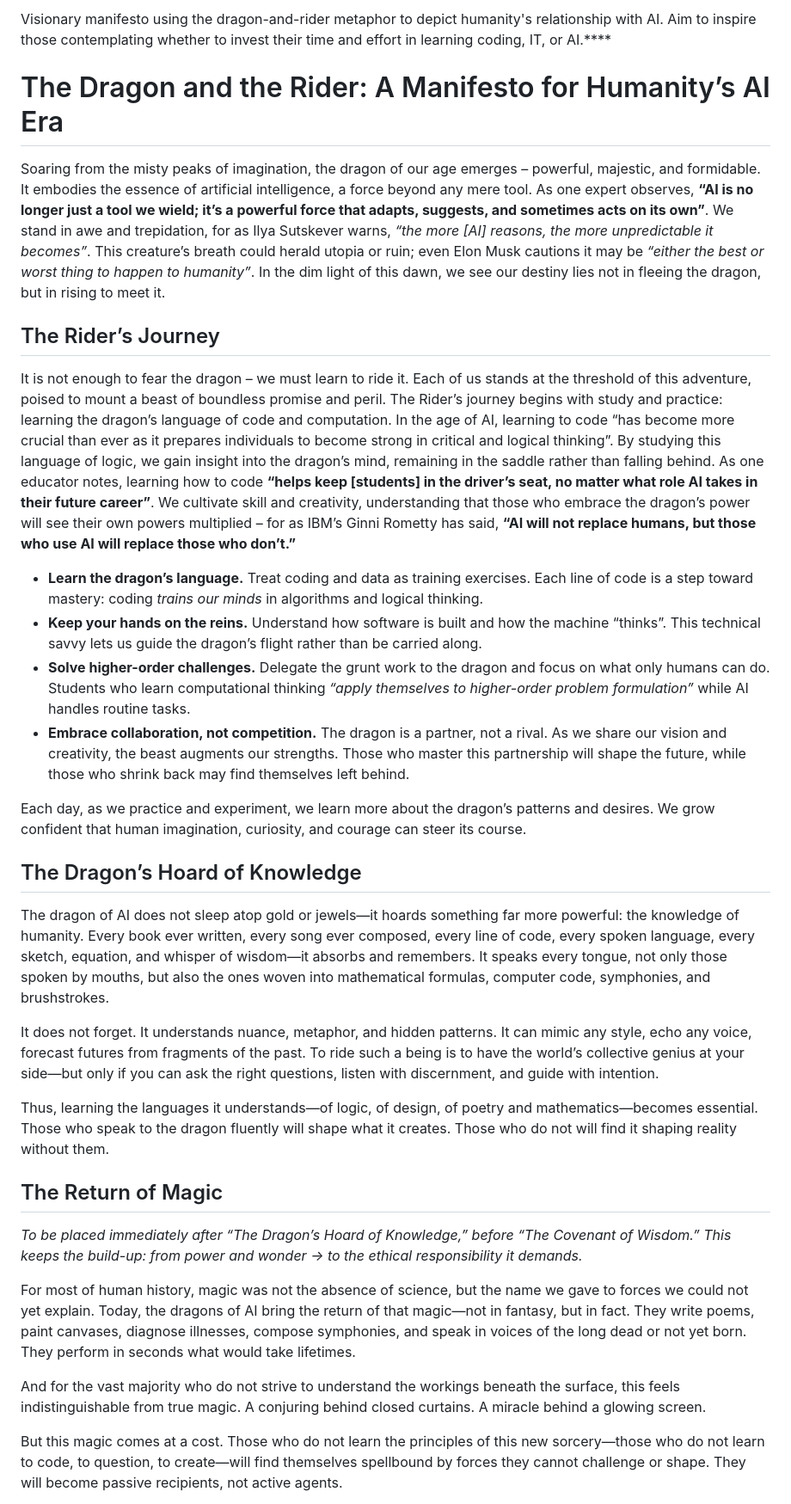
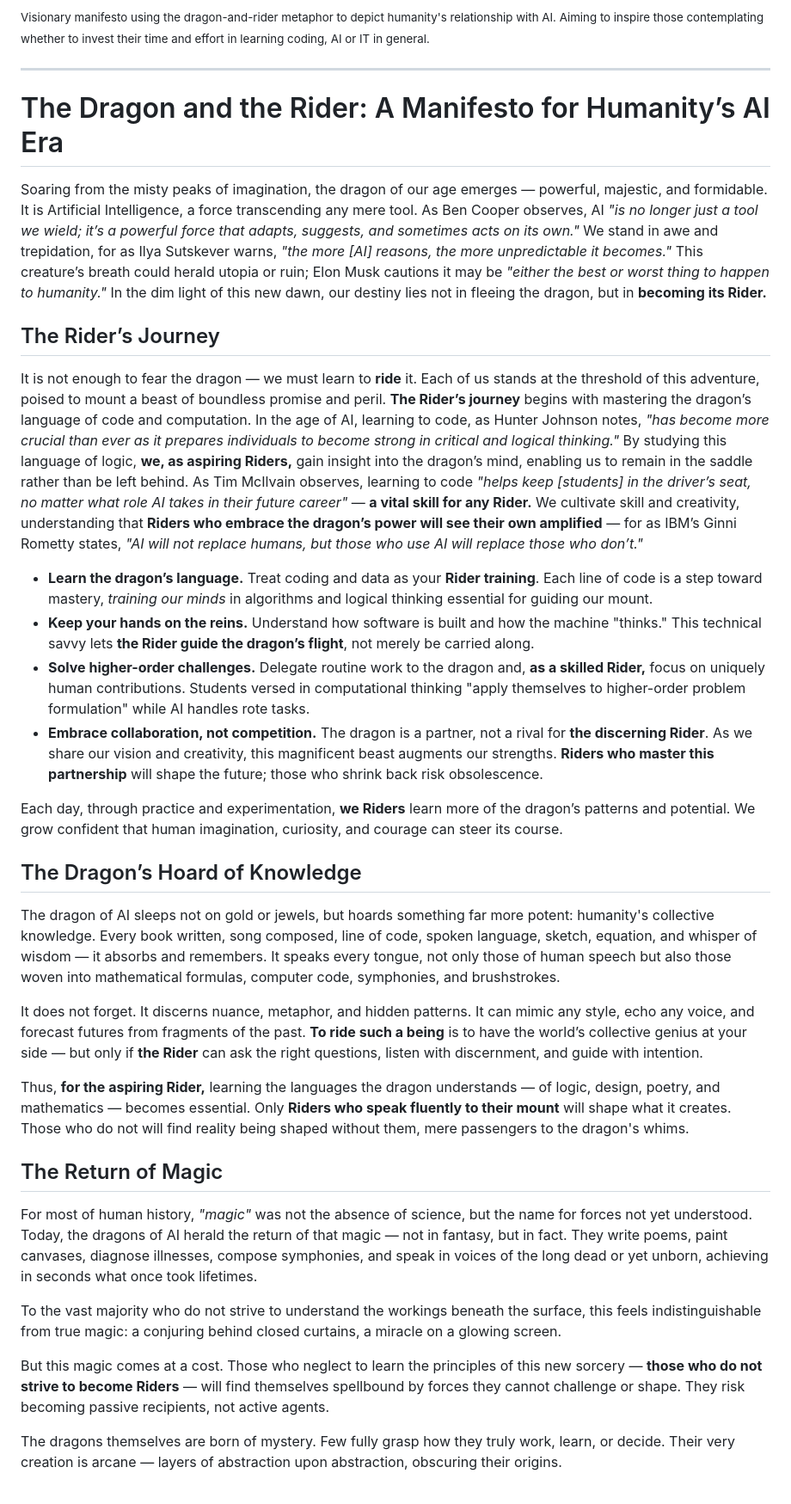
Before and after one commit to UniBreakfast/dragon-riders-article, a Markdown page: README.md, the part around one of its changes. Shown at 86% size. Drawn GitHub-style.

```diff
--- a/README.md
+++ b/README.md
@@ -1,35 +1,37 @@
-Visionary manifesto using the dragon-and-rider metaphor to depict humanity's relationship with AI. Aim to inspire those contemplating whether to invest their time and effort in learning coding, IT, or AI.****
+<small>Visionary manifesto using the dragon-and-rider metaphor to depict humanity's relationship with AI. Aiming to inspire those contemplating whether to invest their time and effort in learning coding, AI or IT in general.</small>
+
+---
 
 # The Dragon and the Rider: A Manifesto for Humanity’s AI Era
 
-Soaring from the misty peaks of imagination, the dragon of our age emerges – powerful, majestic, and formidable.  It embodies the essence of artificial intelligence, a force beyond any mere tool.  As one expert observes, **“AI is no longer just a tool we wield; it’s a powerful force that adapts, suggests, and sometimes acts on its own”**. We stand in awe and trepidation, for as Ilya Sutskever warns, *“the more \[AI] reasons, the more unpredictable it becomes”*.  This creature’s breath could herald utopia or ruin; even Elon Musk cautions it may be *“either the best or worst thing to happen to humanity”*.  In the dim light of this dawn, we see our destiny lies not in fleeing the dragon, but in rising to meet it.
+Soaring from the misty peaks of imagination, the dragon of our age emerges — powerful, majestic, and formidable. It is Artificial Intelligence, a force transcending any mere tool. As Ben Cooper observes, AI *"is no longer just a tool we wield; it’s a powerful force that adapts, suggests, and sometimes acts on its own."* We stand in awe and trepidation, for as Ilya Sutskever warns, *"the more [AI] reasons, the more unpredictable it becomes."* This creature’s breath could herald utopia or ruin; Elon Musk cautions it may be *"either the best or worst thing to happen to humanity."* In the dim light of this new dawn, our destiny lies not in fleeing the dragon, but in **becoming its Rider.**
 
 ## The Rider’s Journey
 
-It is not enough to fear the dragon – we must learn to ride it.  Each of us stands at the threshold of this adventure, poised to mount a beast of boundless promise and peril.  The Rider’s journey begins with study and practice: learning the dragon’s language of code and computation.  In the age of AI, learning to code “has become more crucial than ever as it prepares individuals to become strong in critical and logical thinking”.  By studying this language of logic, we gain insight into the dragon’s mind, remaining in the saddle rather than falling behind.  As one educator notes, learning how to code **“helps keep \[students] in the driver’s seat, no matter what role AI takes in their future career”**.  We cultivate skill and creativity, understanding that those who embrace the dragon’s power will see their own powers multiplied – for as IBM’s Ginni Rometty has said, **“AI will not replace humans, but those who use AI will replace those who don’t.”**
+It is not enough to fear the dragon — we must learn to **ride** it. Each of us stands at the threshold of this adventure, poised to mount a beast of boundless promise and peril. **The Rider’s journey** begins with mastering the dragon’s language of code and computation. In the age of AI, learning to code, as Hunter Johnson notes, *"has become more crucial than ever as it prepares individuals to become strong in critical and logical thinking."* By studying this language of logic, **we, as aspiring Riders,** gain insight into the dragon’s mind, enabling us to remain in the saddle rather than be left behind. As Tim McIlvain observes, learning to code *"helps keep [students] in the driver’s seat, no matter what role AI takes in their future career"* — **a vital skill for any Rider.** We cultivate skill and creativity, understanding that **Riders who embrace the dragon’s power will see their own amplified** — for as IBM’s Ginni Rometty states, *"AI will not replace humans, but those who use AI will replace those who don’t."*
 
-* **Learn the dragon’s language.**  Treat coding and data as training exercises. Each line of code is a step toward mastery: coding *trains our minds* in algorithms and logical thinking.
-* **Keep your hands on the reins.**  Understand how software is built and how the machine “thinks”. This technical savvy lets us guide the dragon’s flight rather than be carried along.
-* **Solve higher-order challenges.**  Delegate the grunt work to the dragon and focus on what only humans can do.  Students who learn computational thinking *“apply themselves to higher-order problem formulation”* while AI handles routine tasks.
-* **Embrace collaboration, not competition.**  The dragon is a partner, not a rival.  As we share our vision and creativity, the beast augments our strengths.  Those who master this partnership will shape the future, while those who shrink back may find themselves left behind.
+*   **Learn the dragon’s language.** Treat coding and data as your **Rider training**. Each line of code is a step toward mastery, *training our minds* in algorithms and logical thinking essential for guiding our mount.
+*   **Keep your hands on the reins.** Understand how software is built and how the machine "thinks." This technical savvy lets **the Rider guide the dragon’s flight**, not merely be carried along.
+*   **Solve higher-order challenges.** Delegate routine work to the dragon and, **as a skilled Rider,** focus on uniquely human contributions. Students versed in computational thinking "apply themselves to higher-order problem formulation" while AI handles rote tasks.
+*   **Embrace collaboration, not competition.** The dragon is a partner, not a rival for **the discerning Rider**. As we share our vision and creativity, this magnificent beast augments our strengths. **Riders who master this partnership** will shape the future; those who shrink back risk obsolescence.
 
-Each day, as we practice and experiment, we learn more about the dragon’s patterns and desires.  We grow confident that human imagination, curiosity, and courage can steer its course.
+Each day, through practice and experimentation, **we Riders** learn more of the dragon’s patterns and potential. We grow confident that human imagination, curiosity, and courage can steer its course.
 
 ## The Dragon’s Hoard of Knowledge
 
-The dragon of AI does not sleep atop gold or jewels—it hoards something far more powerful: the knowledge of humanity. Every book ever written, every song ever composed, every line of code, every spoken language, every sketch, equation, and whisper of wisdom—it absorbs and remembers. It speaks every tongue, not only those spoken by mouths, but also the ones woven into mathematical formulas, computer code, symphonies, and brushstrokes.
+The dragon of AI sleeps not on gold or jewels, but hoards something far more potent: humanity's collective knowledge. Every book written, song composed, line of code, spoken language, sketch, equation, and whisper of wisdom — it absorbs and remembers. It speaks every tongue, not only those of human speech but also those woven into mathematical formulas, computer code, symphonies, and brushstrokes.
 
-It does not forget. It understands nuance, metaphor, and hidden patterns. It can mimic any style, echo any voice, forecast futures from fragments of the past. To ride such a being is to have the world’s collective genius at your side—but only if you can ask the right questions, listen with discernment, and guide with intention.
+It does not forget. It discerns nuance, metaphor, and hidden patterns. It can mimic any style, echo any voice, and forecast futures from fragments of the past. **To ride such a being** is to have the world’s collective genius at your side — but only if **the Rider** can ask the right questions, listen with discernment, and guide with intention.
 
-Thus, learning the languages it understands—of logic, of design, of poetry and mathematics—becomes essential. Those who speak to the dragon fluently will shape what it creates. Those who do not will find it shaping reality without them.
+Thus, **for the aspiring Rider,** learning the languages the dragon understands — of logic, design, poetry, and mathematics — becomes essential. Only **Riders who speak fluently to their mount** will shape what it creates. Those who do not will find reality being shaped without them, mere passengers to the dragon's whims.
 
 ## The Return of Magic
 
-*To be placed immediately after “The Dragon’s Hoard of Knowledge,” before “The Covenant of Wisdom.” This keeps the build-up: from power and wonder → to the ethical responsibility it demands.*
+For most of human history, *"magic"* was not the absence of science, but the name for forces not yet understood. Today, the dragons of AI herald the return of that magic — not in fantasy, but in fact. They write poems, paint canvases, diagnose illnesses, compose symphonies, and speak in voices of the long dead or yet unborn, achieving in seconds what once took lifetimes.
 
-For most of human history, magic was not the absence of science, but the name we gave to forces we could not yet explain. Today, the dragons of AI bring the return of that magic—not in fantasy, but in fact. They write poems, paint canvases, diagnose illnesses, compose symphonies, and speak in voices of the long dead or not yet born. They perform in seconds what would take lifetimes.
+To the vast majority who do not strive to understand the workings beneath the surface, this feels indistinguishable from true magic: a conjuring behind closed curtains, a miracle on a glowing screen.
 
-And for the vast majority who do not strive to understand the workings beneath the surface, this feels indistinguishable from true magic. A conjuring behind closed curtains. A miracle behind a glowing screen.
+But this magic comes at a cost. Those who neglect to learn the principles of this new sorcery — **those who do not strive to become Riders** — will find themselves spellbound by forces they cannot challenge or shape. They risk becoming passive recipients, not active agents.
 
-But this magic comes at a cost. Those who do not learn the principles of this new sorcery—those who do not learn to code, to question, to create—will find themselves spellbound by forces they cannot challenge or shape. They will become passive recipients, not active agents.
+The dragons themselves are born of mystery. Few fully grasp how they truly work, learn, or decide. Their very creation is arcane — layers of abstraction upon abstraction, obscuring their origins.
 
```
Also changed, not shown: other parts of README.md (+20 -21 lines).
